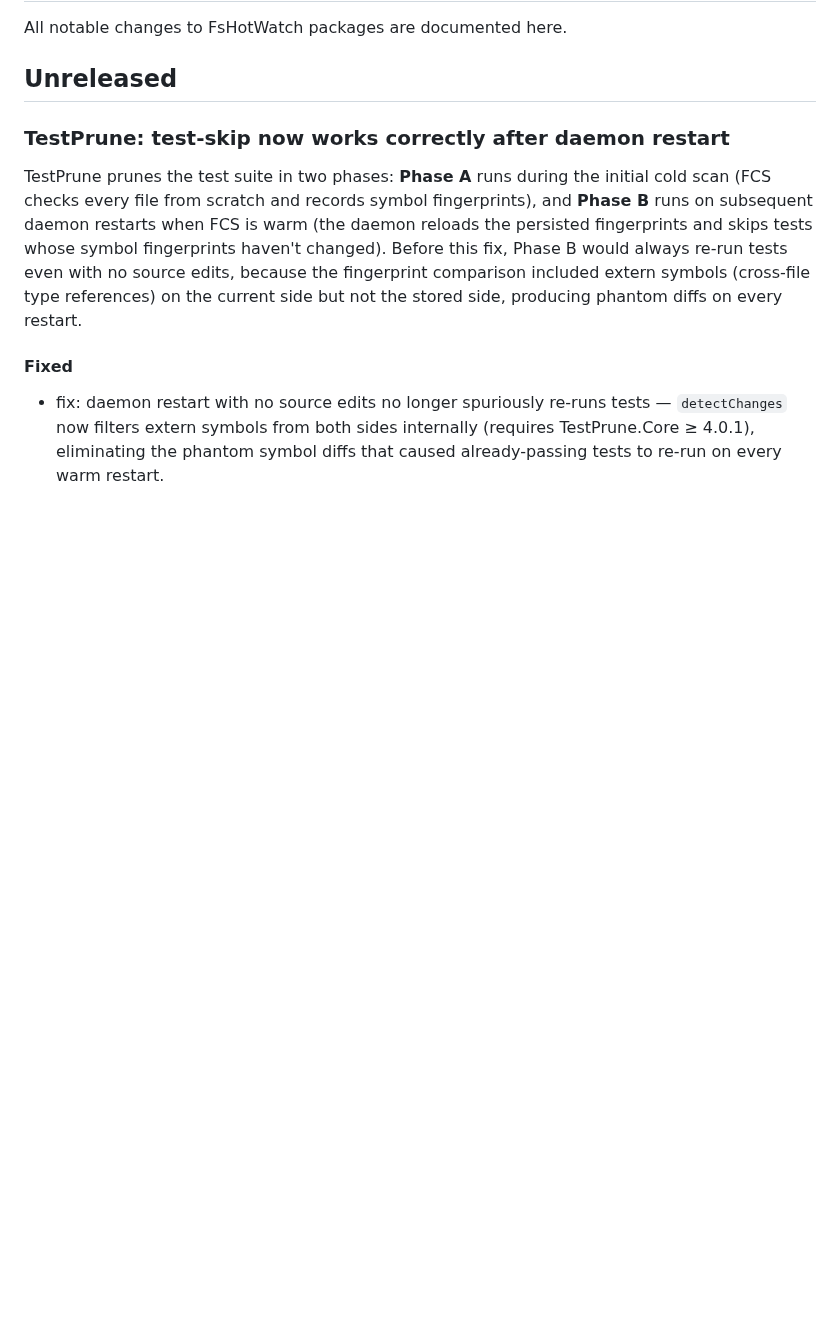
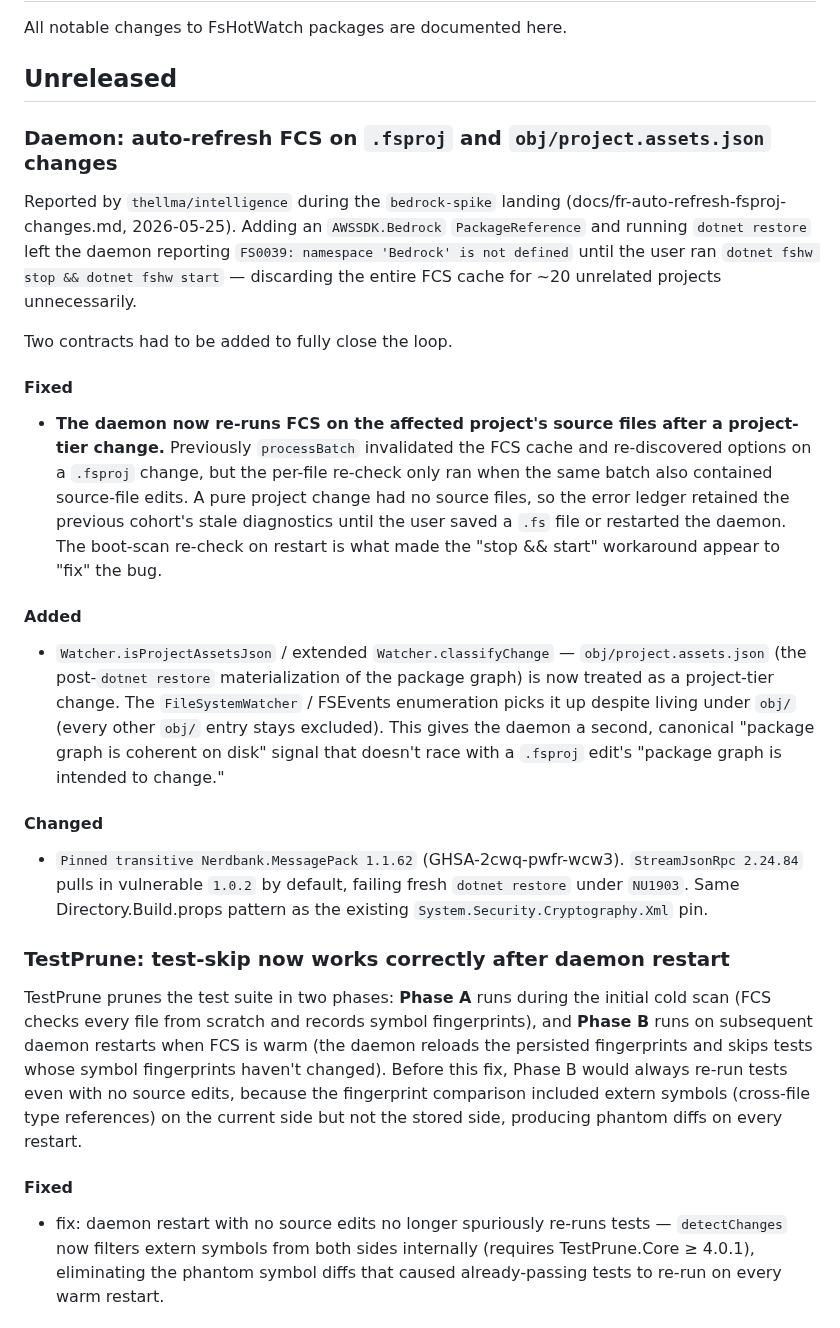
Before and after one commit to michaelglass/FsHotWatch, a Markdown page: CHANGELOG.md, the part around the change. Drawn GitHub-style; blank space fills up the shorter version.

Commit message:
docs(changelog): document FR auto-refresh fix

```diff
--- a/CHANGELOG.md
+++ b/CHANGELOG.md
@@ -3,6 +3,44 @@
 All notable changes to FsHotWatch packages are documented here.
 
 ## Unreleased
+
+### Daemon: auto-refresh FCS on `.fsproj` and `obj/project.assets.json` changes
+
+Reported by `thellma/intelligence` during the `bedrock-spike` landing
+(docs/fr-auto-refresh-fsproj-changes.md, 2026-05-25). Adding an
+`AWSSDK.Bedrock` `PackageReference` and running `dotnet restore` left
+the daemon reporting `FS0039: namespace 'Bedrock' is not defined`
+until the user ran `dotnet fshw stop && dotnet fshw start` — discarding
+the entire FCS cache for ~20 unrelated projects unnecessarily.
+
+Two contracts had to be added to fully close the loop.
+
+#### Fixed
+- **The daemon now re-runs FCS on the affected project's source files
+  after a project-tier change.** Previously `processBatch` invalidated
+  the FCS cache and re-discovered options on a `.fsproj` change, but
+  the per-file re-check only ran when the same batch also contained
+  source-file edits. A pure project change had no source files, so the
+  error ledger retained the previous cohort's stale diagnostics until
+  the user saved a `.fs` file or restarted the daemon. The boot-scan
+  re-check on restart is what made the "stop && start" workaround
+  appear to "fix" the bug.
+
+#### Added
+- `Watcher.isProjectAssetsJson` / extended `Watcher.classifyChange` —
+  `obj/project.assets.json` (the post-`dotnet restore` materialization
+  of the package graph) is now treated as a project-tier change. The
+  `FileSystemWatcher` / FSEvents enumeration picks it up despite living
+  under `obj/` (every other `obj/` entry stays excluded). This gives
+  the daemon a second, canonical "package graph is coherent on disk"
+  signal that doesn't race with a `.fsproj` edit's "package graph is
+  intended to change."
+
+#### Changed
+- `Pinned transitive Nerdbank.MessagePack 1.1.62` (GHSA-2cwq-pwfr-wcw3).
+  `StreamJsonRpc 2.24.84` pulls in vulnerable `1.0.2` by default,
+  failing fresh `dotnet restore` under `NU1903`. Same Directory.Build.props
+  pattern as the existing `System.Security.Cryptography.Xml` pin.
 
 ### TestPrune: test-skip now works correctly after daemon restart
 
```
